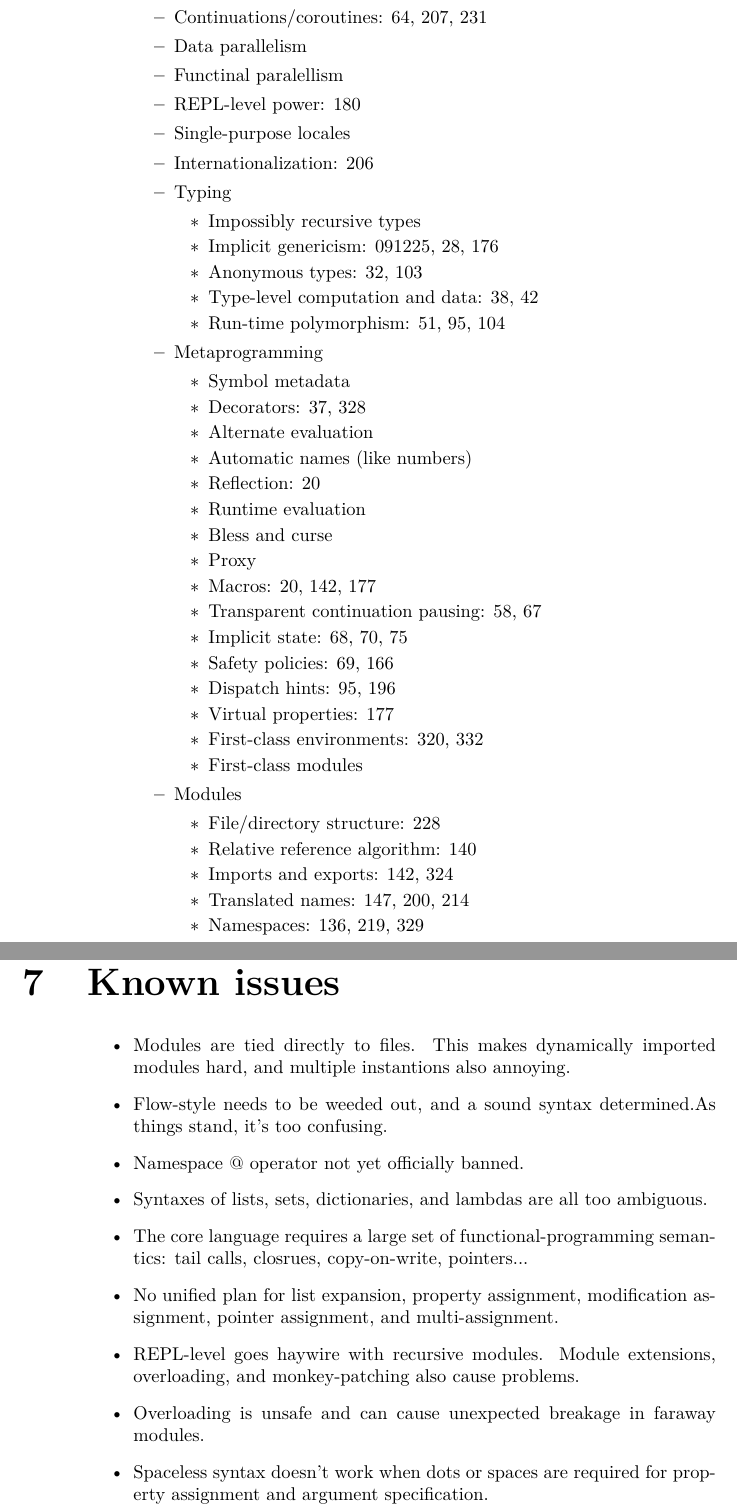
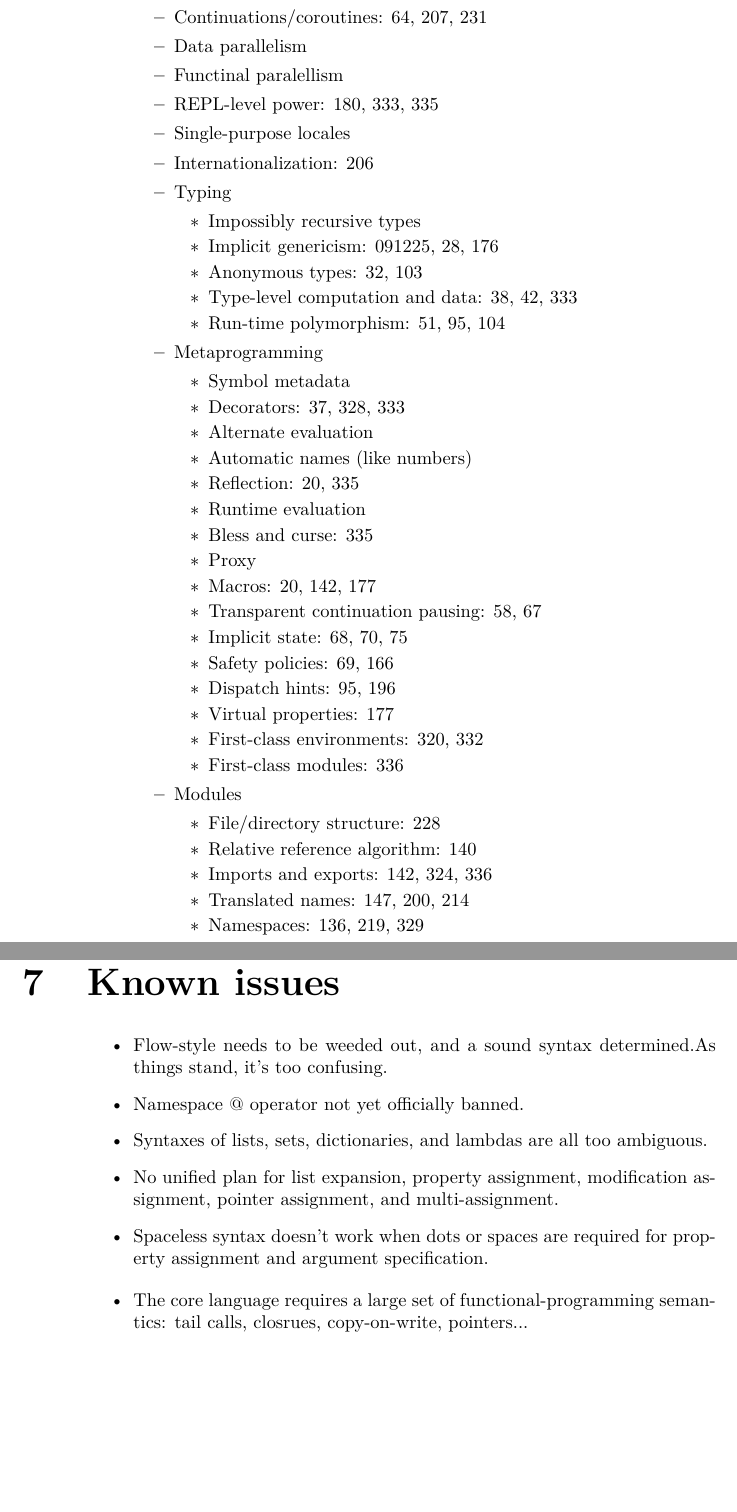
Before and after one commit to dcecile/tacit-gen0-scheme, a LaTeX book (book/master.tex, which reads book/issues.tex, book/scope.tex): two parts of pages 23 and 31 of 35, joined at a grey line, cut so that both start at the same text, the shorter picture padded with empty space. Compiled offline with XeLaTeX.

Commit message:
More notes on modules

```diff
--- a/book/issues.tex
+++ b/book/issues.tex
@@ -1,13 +1,13 @@
 \chapter{Known issues}
 
 \begin{itemize}
-\item Modules are tied directly to files. This makes dynamically imported modules hard, and multiple instantions also annoying.
 \item Flow-style needs to be weeded out, and a sound syntax determined.As things stand, it's too confusing.
 \item Namespace @ operator not yet officially banned.
 \item Syntaxes of lists, sets, dictionaries, and lambdas are all too ambiguous.
-\item The core language requires a large set of functional-programming semantics: tail calls, closrues, copy-on-write, pointers...
 \item No unified plan for list expansion, property assignment, modification assignment, pointer assignment, and multi-assignment.
-\item REPL-level goes haywire with recursive modules. Module extensions, overloading, and monkey-patching also cause problems.
-\item Overloading is unsafe and can cause unexpected breakage in faraway modules.
 \item Spaceless syntax doesn't work when dots or spaces are required for property assignment and argument specification.
 \end{itemize}
+
+\begin{itemize}
+\item The core language requires a large set of functional-programming semantics: tail calls, closrues, copy-on-write, pointers...
+\end{itemize}
--- a/book/scope.tex
+++ b/book/scope.tex
@@ -78,7 +78,7 @@
   \item Continuations/coroutines: 64, 207, 231
   \item Data parallelism
   \item Functinal paralellism
-  \item REPL-level power: 180
+  \item REPL-level power: 180, 333, 335
   \item Single-purpose locales
   \item Internationalization: 206
   \item Typing
@@ -86,18 +86,18 @@
     \item Impossibly recursive types
     \item Implicit genericism: 091225, 28, 176
     \item Anonymous types: 32, 103
-    \item Type-level computation and data: 38, 42
+    \item Type-level computation and data: 38, 42, 333
     \item Run-time polymorphism: 51, 95, 104
     \end{itemize}
   \item Metaprogramming
     \begin{itemize}
     \item Symbol metadata
-    \item Decorators: 37, 328
+    \item Decorators: 37, 328, 333
     \item Alternate evaluation
     \item Automatic names (like numbers)
-    \item Reflection: 20
+    \item Reflection: 20, 335
     \item Runtime evaluation
-    \item Bless and curse
+    \item Bless and curse: 335
     \item Proxy
     \item Macros: 20, 142, 177
     \item Transparent continuation pausing: 58, 67
@@ -106,13 +106,13 @@
     \item Dispatch hints: 95, 196
     \item Virtual properties: 177
     \item First-class environments: 320, 332
-    \item First-class modules
+    \item First-class modules: 336
     \end{itemize}
   \item Modules
     \begin{itemize}
     \item File/directory structure: 228
     \item Relative reference algorithm: 140
-    \item Imports and exports: 142, 324
+    \item Imports and exports: 142, 324, 336
     \item Translated names: 147, 200, 214
     \item Namespaces: 136, 219, 329
     \item Properties: 329
```
Also changed, not shown: book/scope.tex (2 more changed lines), 1 other file.
